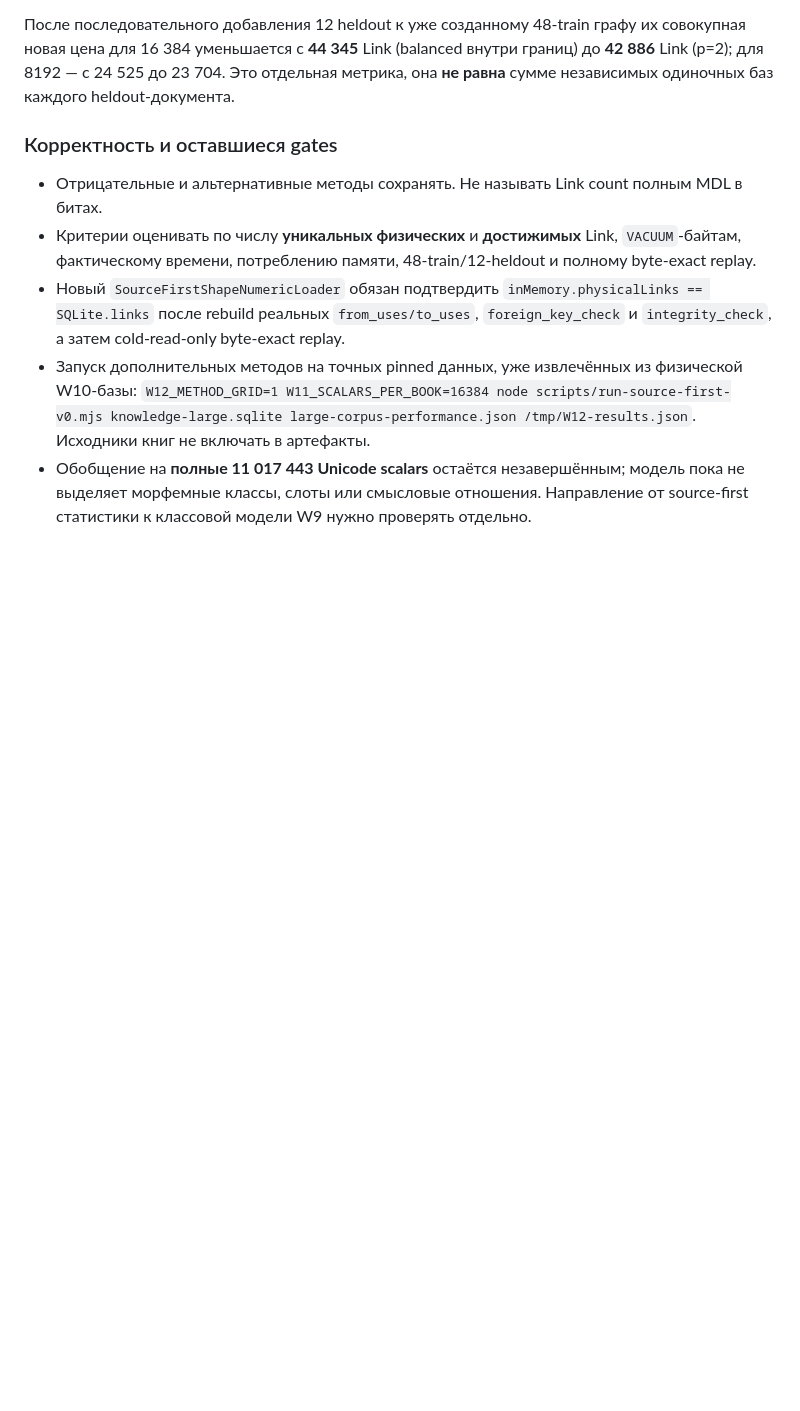
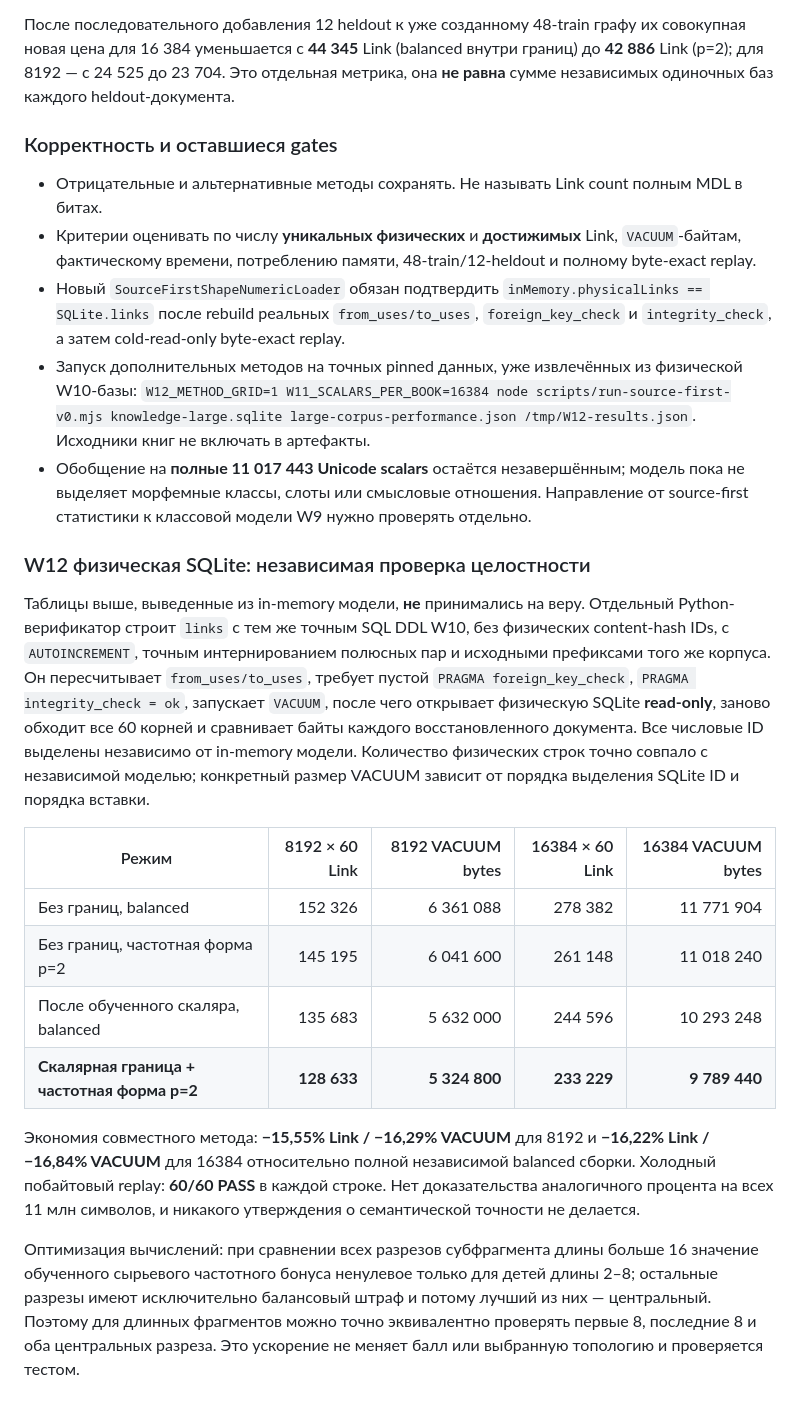
Before and after one commit to netkeep80/mts-nl-compiler, a Markdown page: docs/w11-source-first-structural-learning.md, the part around the change. Drawn GitHub-style; blank space fills up the shorter version.

```diff
--- a/docs/w11-source-first-structural-learning.md
+++ b/docs/w11-source-first-structural-learning.md
@@ -87,3 +87,19 @@ score(k) = log2(1 + f(raw[left])) * len(left)^p
 - Новый `SourceFirstShapeNumericLoader` обязан подтвердить `inMemory.physicalLinks == SQLite.links` после rebuild реальных `from_uses/to_uses`, `foreign_key_check` и `integrity_check`, а затем cold-read-only byte-exact replay.
 - Запуск дополнительных методов на точных pinned данных, уже извлечённых из физической W10-базы: `W12_METHOD_GRID=1 W11_SCALARS_PER_BOOK=16384 node scripts/run-source-first-v0.mjs knowledge-large.sqlite large-corpus-performance.json /tmp/W12-results.json`. Исходники книг не включать в артефакты.
 - Обобщение на **полные 11 017 443 Unicode scalars** остаётся незавершённым; модель пока не выделяет морфемные классы, слоты или смысловые отношения. Направление от source-first статистики к классовой модели W9 нужно проверять отдельно.
+
+
+### W12 физическая SQLite: независимая проверка целостности
+
+Таблицы выше, выведенные из in-memory модели, **не** принимались на веру. Отдельный Python-верификатор строит `links` с тем же точным SQL DDL W10, без физических content-hash IDs, с `AUTOINCREMENT`, точным интернированием полюсных пар и исходными префиксами того же корпуса. Он пересчитывает `from_uses/to_uses`, требует пустой `PRAGMA foreign_key_check`, `PRAGMA integrity_check = ok`, запускает `VACUUM`, после чего открывает физическую SQLite **read-only**, заново обходит все 60 корней и сравнивает байты каждого восстановленного документа. Все числовые ID выделены независимо от in-memory модели. Количество физических строк точно совпало с независимой моделью; конкретный размер VACUUM зависит от порядка выделения SQLite ID и порядка вставки.
+
+| Режим | 8192 × 60 Link | 8192 VACUUM bytes | 16384 × 60 Link | 16384 VACUUM bytes |
+|---|---:|---:|---:|---:|
+| Без границ, balanced | 152 326 | 6 361 088 | 278 382 | 11 771 904 |
+| Без границ, частотная форма p=2 | 145 195 | 6 041 600 | 261 148 | 11 018 240 |
+| После обученного скаляра, balanced | 135 683 | 5 632 000 | 244 596 | 10 293 248 |
+| **Скалярная граница + частотная форма p=2** | **128 633** | **5 324 800** | **233 229** | **9 789 440** |
+
+Экономия совместного метода: **−15,55% Link / −16,29% VACUUM** для 8192 и **−16,22% Link / −16,84% VACUUM** для 16384 относительно полной независимой balanced сборки. Холодный побайтовый replay: **60/60 PASS** в каждой строке. Нет доказательства аналогичного процента на всех 11 млн символов, и никакого утверждения о семантической точности не делается.
+
+Оптимизация вычислений: при сравнении всех разрезов субфрагмента длины больше 16 значение обученного сырьевого частотного бонуса ненулевое только для детей длины 2–8; остальные разрезы имеют исключительно балансовый штраф и потому лучший из них — центральный. Поэтому для длинных фрагментов можно точно эквивалентно проверять первые 8, последние 8 и оба центральных разреза. Это ускорение не меняет балл или выбранную топологию и проверяется тестом.
```
